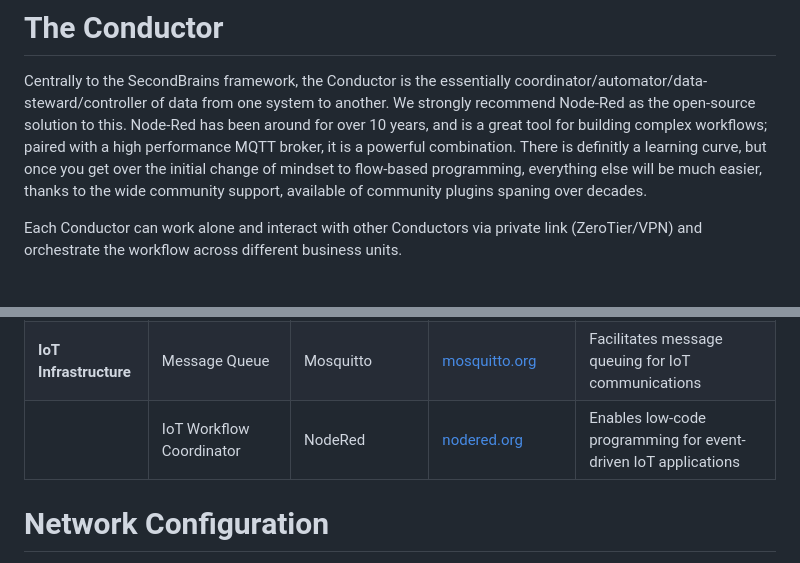
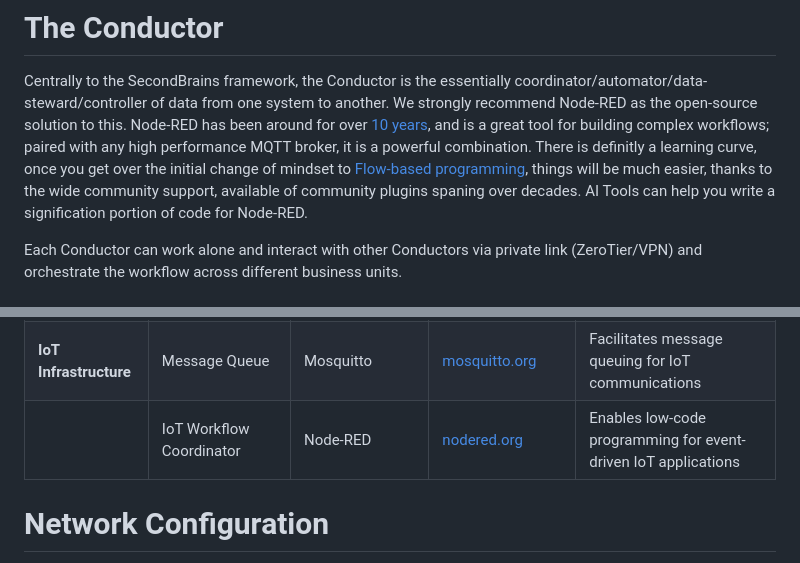
Before and after one commit to AlphaBitsCode/SecondBrains, a Markdown page: README.md, 2 parts joined by grey strips. Drawn GitHub-style.

Commit message:
Update links

```diff
--- a/README.md
+++ b/README.md
@@ -8,7 +8,7 @@ SecondBrains is an open-source framework designed to empower SMEs and Startups w
 # The Conductor
 
 Centrally to the SecondBrains framework, the Conductor is the essentially coordinator/automator/data-steward/controller of data from one system to another.
-We strongly recommend Node-Red as the open-source solution to this. Node-Red has been around for over 10 years, and is a great tool for building complex workflows; paired with a high performance MQTT broker, it is a powerful combination. There is definitly a learning curve, but once you get over the initial change of mindset to flow-based programming, everything else will be much easier, thanks to the wide community support, available of community plugins spaning over decades.
+We strongly recommend Node-RED as the open-source solution to this. Node-RED has been around for over [10 years](https://nodered.org/about/), and is a great tool for building complex workflows; paired with any high performance MQTT broker, it is a powerful combination. There is definitly a learning curve, once you get over the initial change of mindset to [Flow-based programming](https://en.wikipedia.org/wiki/Flow-based_programming), things will be much easier, thanks to the wide community support, available of community plugins spaning over decades. AI Tools can help you write a signification portion of code for Node-RED.
 
 Each Conductor can work alone and interact with other Conductors via private link (ZeroTier/VPN) and orchestrate the workflow across different business units.
 
@@ -42,7 +42,7 @@ The SecondBrains framework is specifically designed for Tech Leads, CIOs, and CT
 |                         | AI Training              | H2O LLM Studio      | [h2o.ai](https://h2o.ai/)                     | Facilitates local LLM fine-tuning and training of AI models                    |
 |                         | AI Inference             | LM Studio           | [lmstudio.ai](https://lmstudio.ai/)           | local LLM inference using open-source LLM models                               |
 | **IoT Infrastructure**  | Message Queue            | Mosquitto           | [mosquitto.org](https://mosquitto.org/)       | Facilitates message queuing for IoT communications                             |
-|                         | IoT Workflow Coordinator | NodeRed             | [nodered.org](https://nodered.org/)           | Enables low-code programming for event-driven IoT applications                 |
+|                         | IoT Workflow Coordinator | Node-RED            | [nodered.org](https://nodered.org/)           | Enables low-code programming for event-driven IoT applications                 |
 
 # Network Configuration
 
```
